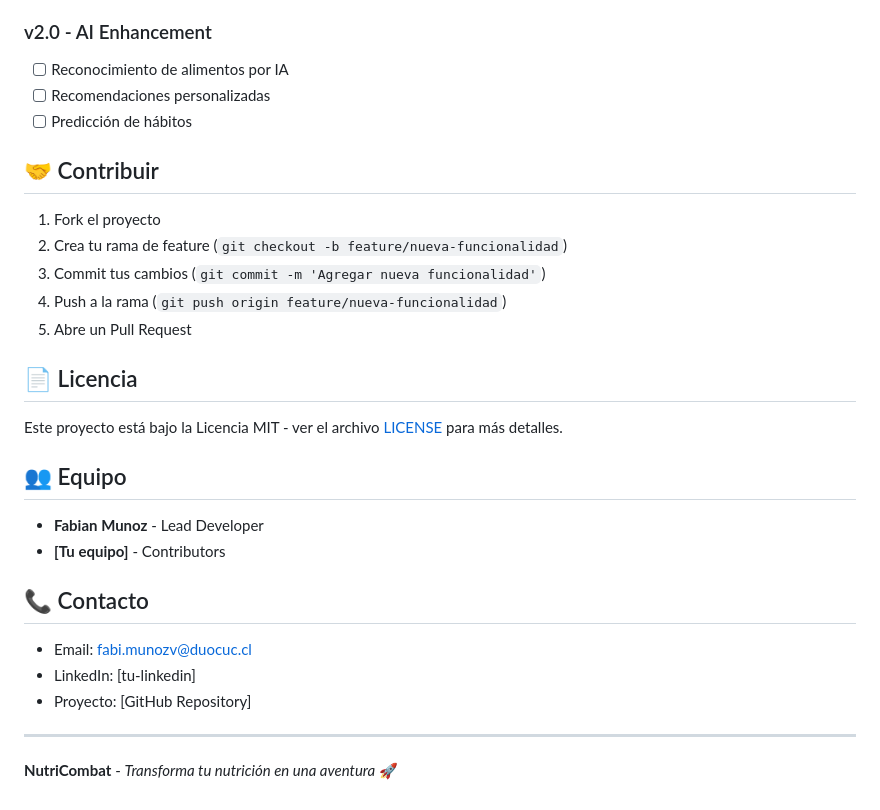
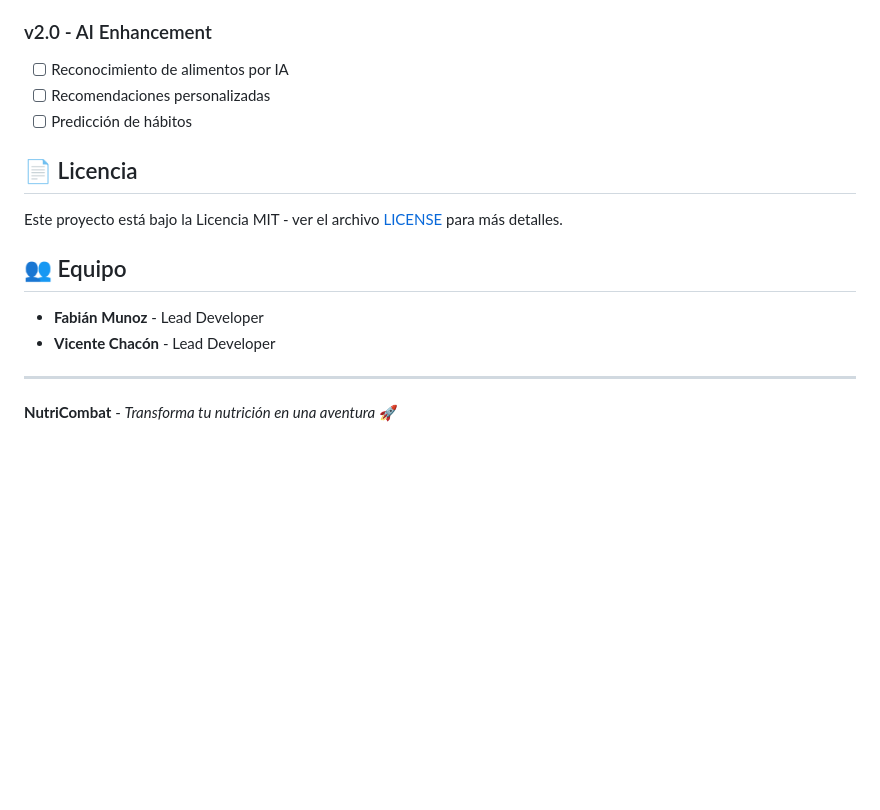
Before and after one commit to FabianIMV/nutricombat, a Markdown page: README.md, the part around the change. Drawn GitHub-style; blank space fills up the shorter version.

Commit message:
Update README by removing contribution and contact sections
Removed contribution guidelines and contact information.

```diff
--- a/README.md
+++ b/README.md
@@ -117,28 +117,15 @@ npm run ios          # Ejecutar en iOS
 - [ ] Recomendaciones personalizadas
 - [ ] Predicción de hábitos
 
-## 🤝 Contribuir
-
-1. Fork el proyecto
-2. Crea tu rama de feature (`git checkout -b feature/nueva-funcionalidad`)
-3. Commit tus cambios (`git commit -m 'Agregar nueva funcionalidad'`)
-4. Push a la rama (`git push origin feature/nueva-funcionalidad`)
-5. Abre un Pull Request
-
 ## 📄 Licencia
 
 Este proyecto está bajo la Licencia MIT - ver el archivo [LICENSE](LICENSE) para más detalles.
 
 ## 👥 Equipo
 
-- **Fabian Munoz** - Lead Developer
-- **[Tu equipo]** - Contributors
+- **Fabián Munoz** - Lead Developer
+- **Vicente Chacón** - Lead Developer
 
-## 📞 Contacto
-
-- Email: fabi.munozv@duocuc.cl
-- LinkedIn: [tu-linkedin]
-- Proyecto: [GitHub Repository]
 
 ---
 
```
